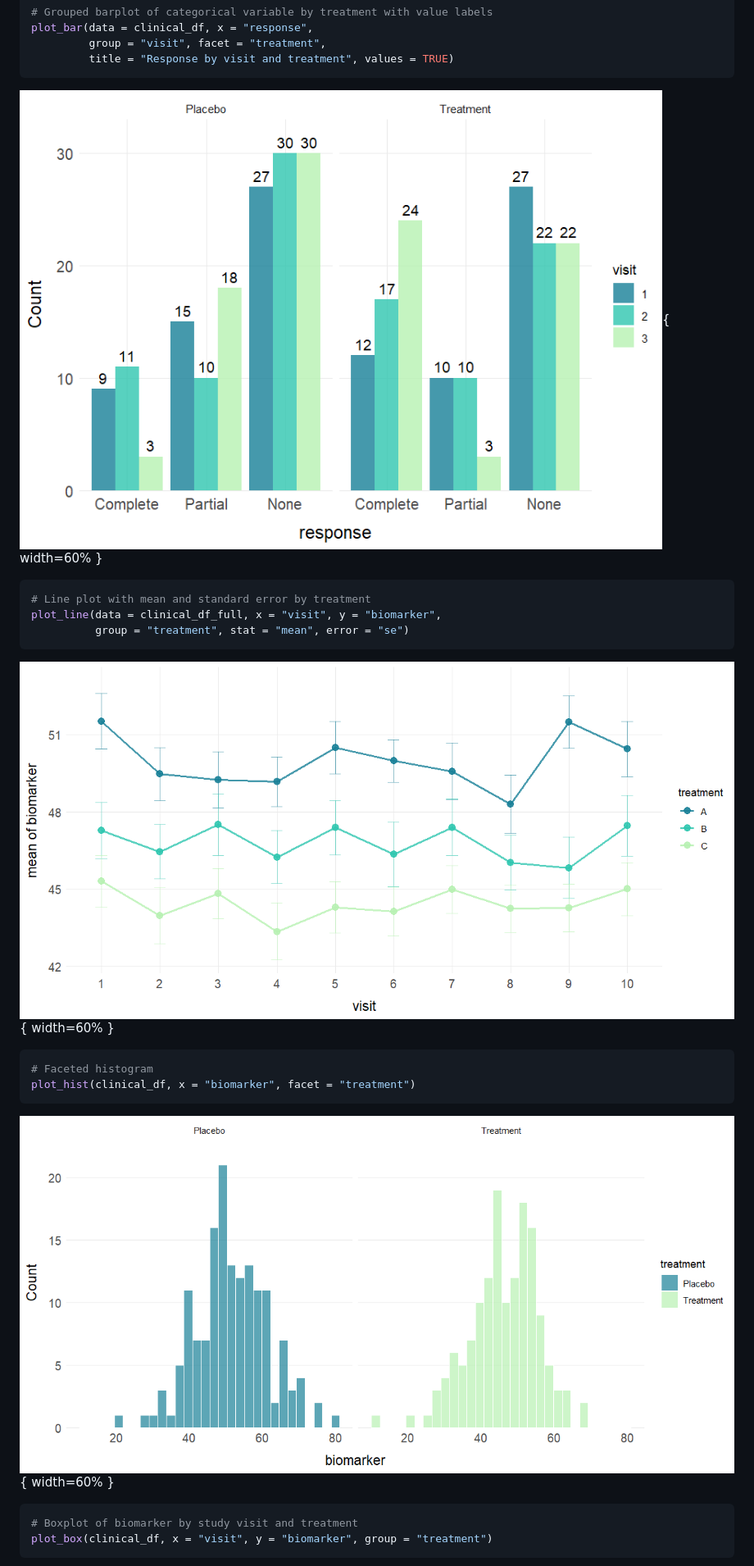
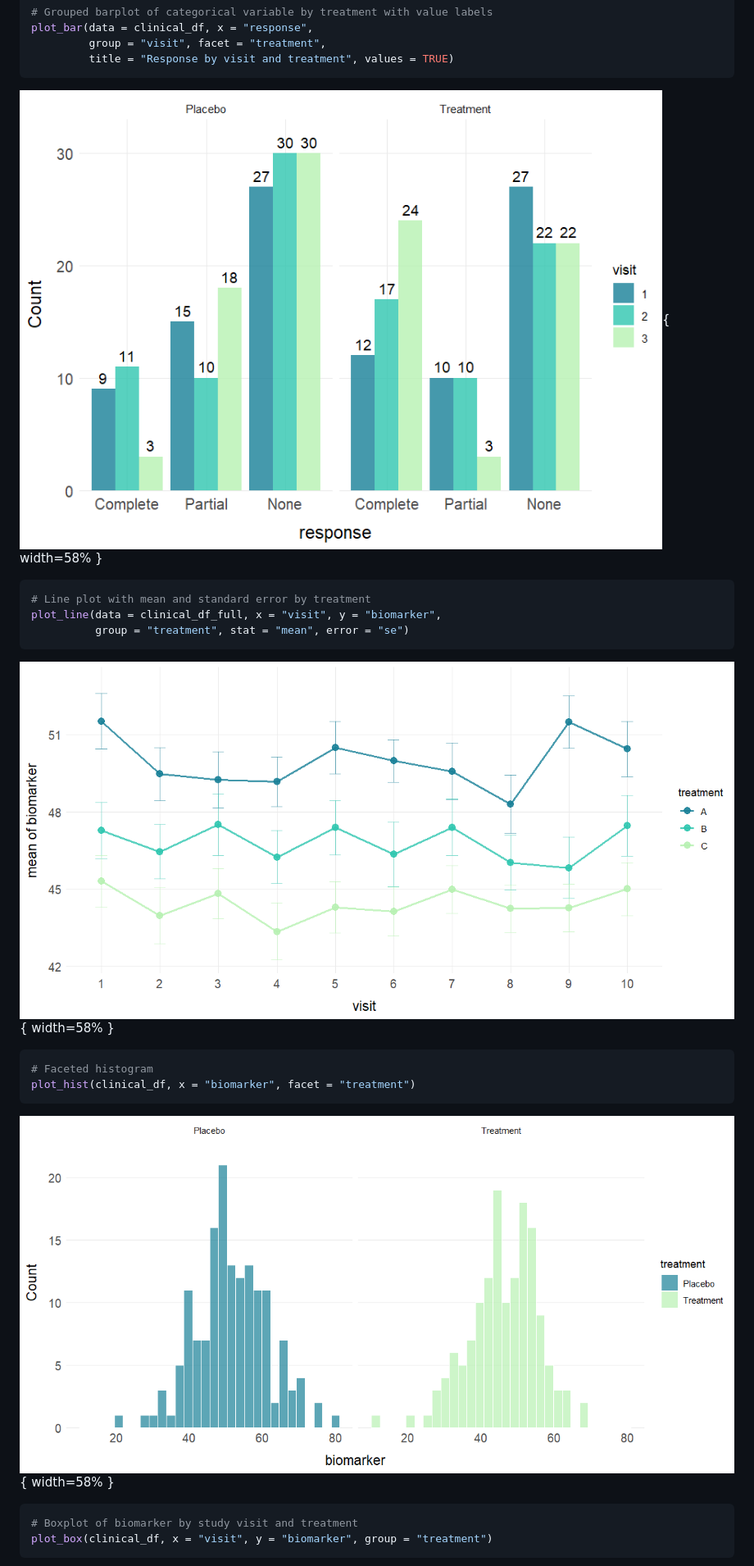
Before and after one commit to sebasquirarte/biostats, a Markdown page: paper.md, the part around the change. Shown at 82% size. GitHub-like rendering.

Commit message:
Update JOSS paper

````diff
--- a/paper.md
+++ b/paper.md
@@ -418,7 +418,7 @@ plot_bar(data = clinical_df, x = "response",
          title = "Response by visit and treatment", values = TRUE)
 ```
 
-![](figures/figure7.png){ width=60% }
+![](figures/figure7.png){ width=58% }
 
 ``` r
 # Line plot with mean and standard error by treatment
@@ -426,14 +426,14 @@ plot_line(data = clinical_df_full, x = "visit", y = "biomarker",
           group = "treatment", stat = "mean", error = "se")
 ```
 
-![](figures/figure8.png){ width=60% }
+![](figures/figure8.png){ width=58% }
 
 ``` r
 # Faceted histogram
 plot_hist(clinical_df, x = "biomarker", facet = "treatment")
 ```
 
-![](figures/figure9.png){ width=60% }
+![](figures/figure9.png){ width=58% }
 
 ``` r
 # Boxplot of biomarker by study visit and treatment
````
